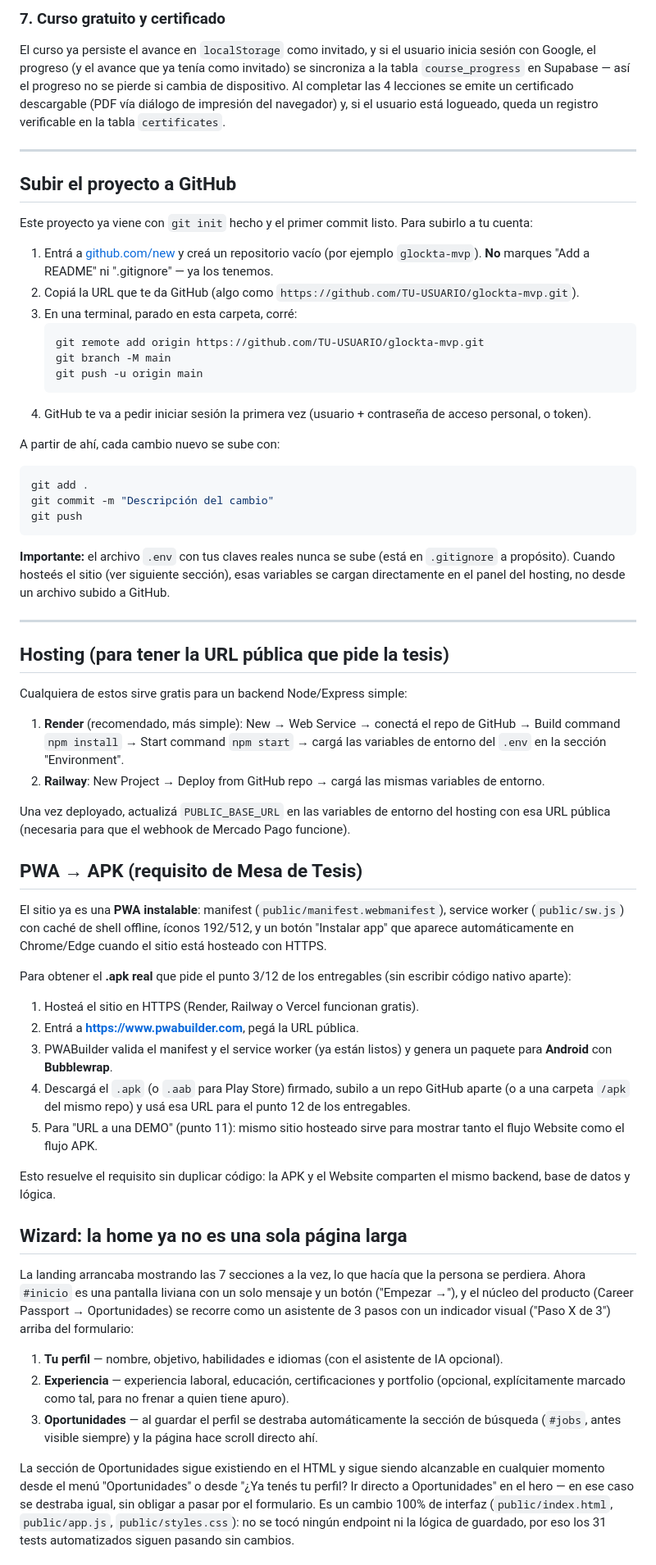
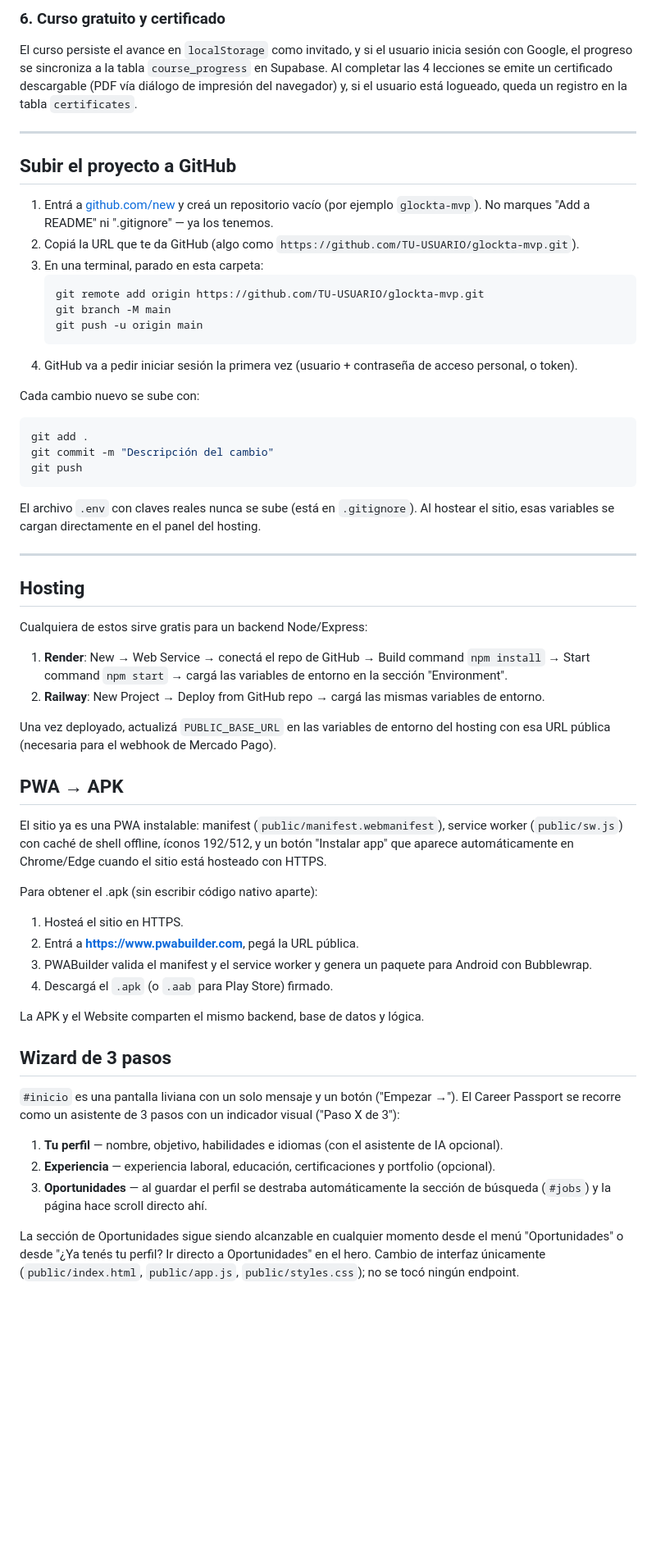
Before and after one commit to sabrinaongarato79/glockta-mvp, a Markdown page: README.md, the part around one of its changes. Shown at 82% size. Drawn GitHub-style; blank space fills up the shorter version.

````diff
--- a/README.md
+++ b/README.md
@@ -76,61 +76,58 @@ Ya funciona sin configuración adicional: al reservar un turno, además de guard
 
-### 7. Curso gratuito y certificado
-El curso ya persiste el avance en `localStorage` como invitado, y si el usuario inicia sesión con Google, el progreso (y el avance que ya tenía como invitado) se sincroniza a la tabla `course_progress` en Supabase — así el progreso no se pierde si cambia de dispositivo. Al completar las 4 lecciones se emite un certificado descargable (PDF vía diálogo de impresión del navegador) y, si el usuario está logueado, queda un registro verificable en la tabla `certificates`.
+### 6. Curso gratuito y certificado
+El curso persiste el avance en `localStorage` como invitado, y si el usuario inicia sesión con Google, el progreso se sincroniza a la tabla `course_progress` en Supabase. Al completar las 4 lecciones se emite un certificado descargable (PDF vía diálogo de impresión del navegador) y, si el usuario está logueado, queda un registro en la tabla `certificates`.
 
 ---
 
 ## Subir el proyecto a GitHub
 
-Este proyecto ya viene con `git init` hecho y el primer commit listo. Para subirlo a tu cuenta:
-
-1. Entrá a [github.com/new](https://github.com/new) y creá un repositorio vacío (por ejemplo `glockta-mvp`). **No** marques "Add a README" ni ".gitignore" — ya los tenemos.
+1. Entrá a [github.com/new](https://github.com/new) y creá un repositorio vacío (por ejemplo `glockta-mvp`). No marques "Add a README" ni ".gitignore" — ya los tenemos.
 2. Copiá la URL que te da GitHub (algo como `https://github.com/TU-USUARIO/glockta-mvp.git`).
-3. En una terminal, parado en esta carpeta, corré:
+3. En una terminal, parado en esta carpeta:
    ```bash
    git remote add origin https://github.com/TU-USUARIO/glockta-mvp.git
    git branch -M main
    git push -u origin main
    ```
-4. GitHub te va a pedir iniciar sesión la primera vez (usuario + contraseña de acceso personal, o token).
+4. GitHub va a pedir iniciar sesión la primera vez (usuario + contraseña de acceso personal, o token).
 
-A partir de ahí, cada cambio nuevo se sube con:
+Cada cambio nuevo se sube con:
 ```bash
 git add .
 git commit -m "Descripción del cambio"
 git push
 ```
 
-**Importante:** el archivo `.env` con tus claves reales nunca se sube (está en `.gitignore` a propósito). Cuando hosteés el sitio (ver siguiente sección), esas variables se cargan directamente en el panel del hosting, no desde un archivo subido a GitHub.
+El archivo `.env` con claves reales nunca se sube (está en `.gitignore`). Al hostear el sitio, esas variables se cargan directamente en el panel del hosting.
 
 ---
 
-## Hosting (para tener la URL pública que pide la tesis)
+## Hosting
 
-Cualquiera de estos sirve gratis para un backend Node/Express simple:
+Cualquiera de estos sirve gratis para un backend Node/Express:
 
-1. **Render** (recomendado, más simple): New → Web Service → conectá el repo de GitHub → Build command `npm install` → Start command `npm start` → cargá las variables de entorno del `.env` en la sección "Environment".
+1. **Render**: New → Web Service → conectá el repo de GitHub → Build command `npm install` → Start command `npm start` → cargá las variables de entorno en la sección "Environment".
 2. **Railway**: New Project → Deploy from GitHub repo → cargá las mismas variables de entorno.
 
-Una vez deployado, actualizá `PUBLIC_BASE_URL` en las variables de entorno del hosting con esa URL pública (necesaria para que el webhook de Mercado Pago funcione).
+Una vez deployado, actualizá `PUBLIC_BASE_URL` en las variables de entorno del hosting con esa URL pública (necesaria para el webhook de Mercado Pago).
 
-## PWA → APK (requisito de Mesa de Tesis)
-El sitio ya es una **PWA instalable**: manifest (`public/manifest.webmanifest`), service worker (`public/sw.js`) con caché de shell offline, íconos 192/512, y un botón "Instalar app" que aparece automáticamente en Chrome/Edge cuando el sitio está hosteado con HTTPS.
+## PWA → APK
+El sitio ya es una PWA instalable: manifest (`public/manifest.webmanifest`), service worker (`public/sw.js`) con caché de shell offline, íconos 192/512, y un botón "Instalar app" que aparece automáticamente en Chrome/Edge cuando el sitio está hosteado con HTTPS.
 
-Para obtener el **.apk real** que pide el punto 3/12 de los entregables (sin escribir código nativo aparte):
-1. Hosteá el sitio en HTTPS (Render, Railway o Vercel funcionan gratis).
+Para obtener el .apk (sin escribir código nativo aparte):
+1. Hosteá el sitio en HTTPS.
 2. Entrá a **https://www.pwabuilder.com**, pegá la URL pública.
-3. PWABuilder valida el manifest y el service worker (ya están listos) y genera un paquete para **Android** con **Bubblewrap**.
-4. Descargá el `.apk` (o `.aab` para Play Store) firmado, subilo a un repo GitHub aparte (o a una carpeta `/apk` del mismo repo) y usá esa URL para el punto 12 de los entregables.
-5. Para "URL a una DEMO" (punto 11): mismo sitio hosteado sirve para mostrar tanto el flujo Website como el flujo APK.
+3. PWABuilder valida el manifest y el service worker y genera un paquete para Android con Bubblewrap.
+4. Descargá el `.apk` (o `.aab` para Play Store) firmado.
 
-Esto resuelve el requisito sin duplicar código: la APK y el Website comparten el mismo backend, base de datos y lógica.
+La APK y el Website comparten el mismo backend, base de datos y lógica.
 
-## Wizard: la home ya no es una sola página larga
-La landing arrancaba mostrando las 7 secciones a la vez, lo que hacía que la persona se perdiera. Ahora `#inicio` es una pantalla liviana con un solo mensaje y un botón ("Empezar →"), y el núcleo del producto (Career Passport → Oportunidades) se recorre como un asistente de 3 pasos con un indicador visual ("Paso X de 3") arriba del formulario:
+## Wizard de 3 pasos
+`#inicio` es una pantalla liviana con un solo mensaje y un botón ("Empezar →"). El Career Passport se recorre como un asistente de 3 pasos con un indicador visual ("Paso X de 3"):
 
 1. **Tu perfil** — nombre, objetivo, habilidades e idiomas (con el asistente de IA opcional).
-2. **Experiencia** — experiencia laboral, educación, certificaciones y portfolio (opcional, explícitamente marcado como tal, para no frenar a quien tiene apuro).
-3. **Oportunidades** — al guardar el perfil se destraba automáticamente la sección de búsqueda (`#jobs`, antes visible siempre) y la página hace scroll directo ahí.
+2. **Experiencia** — experiencia laboral, educación, certificaciones y portfolio (opcional).
+3. **Oportunidades** — al guardar el perfil se destraba automáticamente la sección de búsqueda (`#jobs`) y la página hace scroll directo ahí.
 
-La sección de Oportunidades sigue existiendo en el HTML y sigue siendo alcanzable en cualquier momento desde el menú "Oportunidades" o desde "¿Ya tenés tu perfil? Ir directo a Oportunidades" en el hero — en ese caso se destraba igual, sin obligar a pasar por el formulario. Es un cambio 100% de interfaz (`public/index.html`, `public/app.js`, `public/styles.css`): no se tocó ningún endpoint ni la lógica de guardado, por eso los 31 tests automatizados siguen pasando sin cambios.
+La sección de Oportunidades sigue siendo alcanzable en cualquier momento desde el menú "Oportunidades" o desde "¿Ya tenés tu perfil? Ir directo a Oportunidades" en el hero. Cambio de interfaz únicamente (`public/index.html`, `public/app.js`, `public/styles.css`); no se tocó ningún endpoint.
 
````
Also changed, not shown: other parts of README.md (+45 -55 lines).
